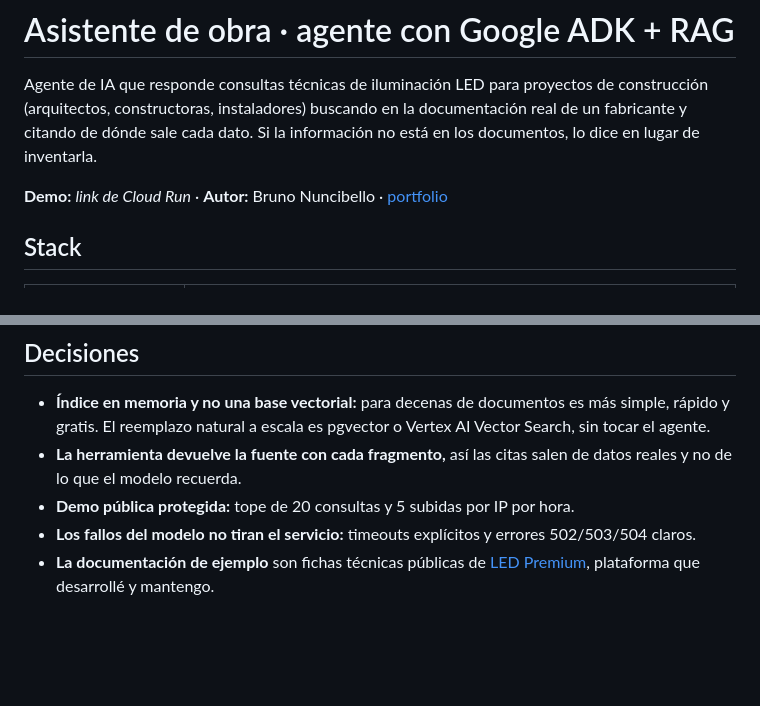
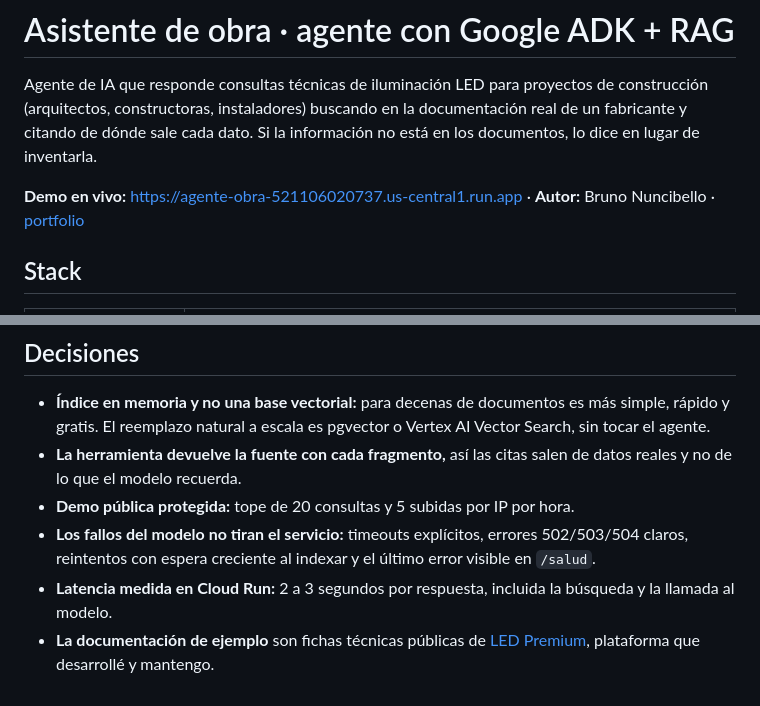
Before and after one commit to Nuncibello/agente-obra, a Markdown page: README.md, 2 parts joined by grey strips. Rendered like a GitHub page; blank space fills up the shorter version.

Commit message:
Link del demo en vivo y latencia medida

```diff
--- a/README.md
+++ b/README.md
@@ -5,7 +5,7 @@ Agente de IA que responde consultas técnicas de iluminación LED para proyectos
 citando de dónde sale cada dato. Si la información no está en los documentos, lo dice en lugar
 de inventarla.
 
-**Demo:** _link de Cloud Run_ · **Autor:** Bruno Nuncibello · [portfolio](https://nuncibello.vercel.app)
+**Demo en vivo:** https://agente-obra-521106020737.us-central1.run.app · **Autor:** Bruno Nuncibello · [portfolio](https://nuncibello.vercel.app)
 
 ## Stack
 
@@ -82,6 +82,7 @@ En Cloud Run se despliega desde este repositorio (Cloud Build usa el `Dockerfile
 - **La herramienta devuelve la fuente con cada fragmento,** así las citas salen de datos reales y no
   de lo que el modelo recuerda.
 - **Demo pública protegida:** tope de 20 consultas y 5 subidas por IP por hora.
-- **Los fallos del modelo no tiran el servicio:** timeouts explícitos y errores 502/503/504 claros.
+- **Los fallos del modelo no tiran el servicio:** timeouts explícitos, errores 502/503/504 claros, reintentos con espera creciente al indexar y el último error visible en `/salud`.
+- **Latencia medida en Cloud Run:** 2 a 3 segundos por respuesta, incluida la búsqueda y la llamada al modelo.
 - **La documentación de ejemplo** son fichas técnicas públicas de [LED Premium](https://www.ledpremium.com.ar),
   plataforma que desarrollé y mantengo.
```
